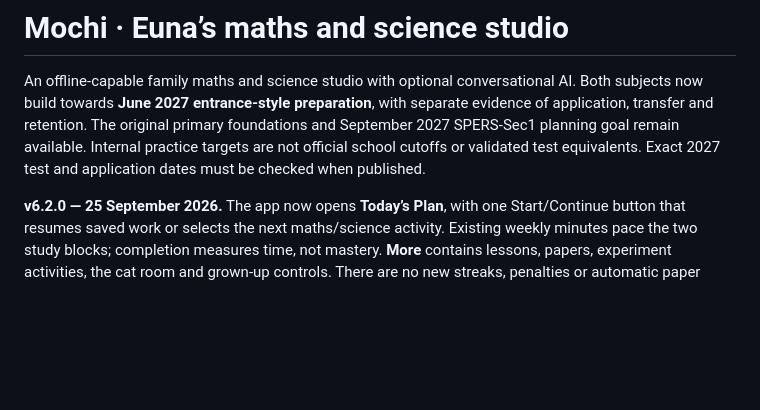
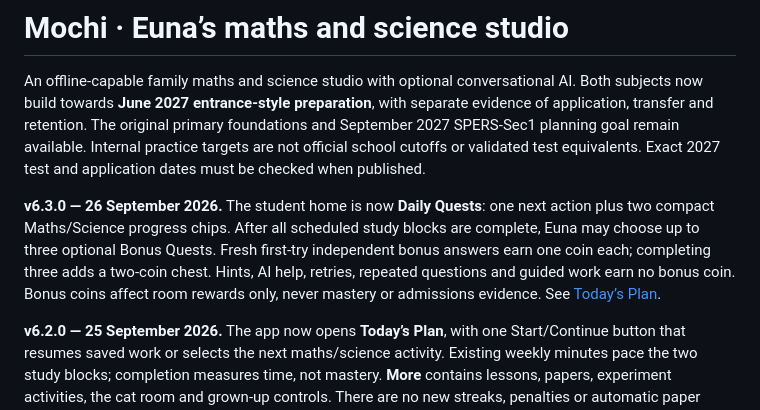
Before and after one commit to tallgeese84/Mochi_MathP4-6, a Markdown page: README.md, the part around the change. GitHub-like rendering; blank space fills up the shorter version.

Commit message:
Describe v6.3.0 compact Daily Quests

```diff
--- a/README.md
+++ b/README.md
@@ -6,6 +6,8 @@ separate evidence of application, transfer and retention. The original primary
 foundations and September 2027 SPERS-Sec1 planning goal remain available. Internal
 practice targets are not official school cutoffs or validated test equivalents.
 Exact 2027 test and application dates must be checked when published.
+
+**v6.3.0 — 26 September 2026.** The student home is now **Daily Quests**: one next action plus two compact Maths/Science progress chips. After all scheduled study blocks are complete, Euna may choose up to three optional Bonus Quests. Fresh first-try independent bonus answers earn one coin each; completing three adds a two-coin chest. Hints, AI help, retries, repeated questions and guided work earn no bonus coin. Bonus coins affect room rewards only, never mastery or admissions evidence. See [Today’s Plan](docs/TODAY_PLAN.md).
 
 **v6.2.0 — 25 September 2026.** The app now opens **Today’s Plan**, with one Start/Continue button that resumes saved work or selects the next maths/science activity. Existing weekly minutes pace the two study blocks; completion measures time, not mastery. **More** contains lessons, papers, experiment activities, the cat room and grown-up controls. There are no new streaks, penalties or automatic paper starts. See [Today’s Plan](docs/TODAY_PLAN.md).
 
```
